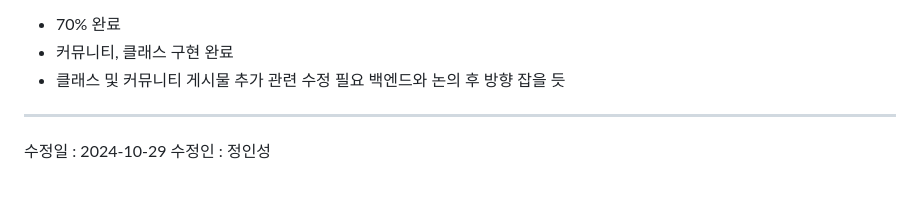
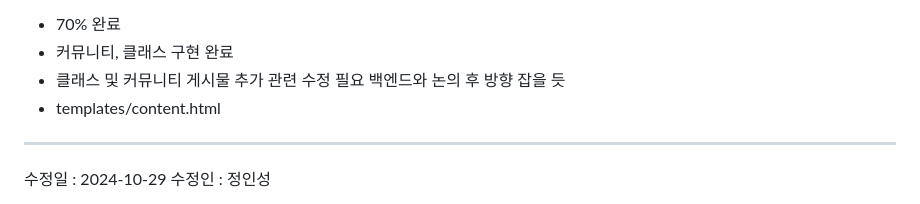
Before and after one commit to dlstjd825/c_project, a Markdown page: README.md, the part around the change. Rendered like a GitHub page.

Commit message:
Reapply "Update README.md"
This reverts commit 18ccb8c80835709f7775c46948f660dc4d571e20.

```diff
--- a/README.md
+++ b/README.md
@@ -75,6 +75,7 @@
 - 70% 완료
 - 커뮤니티, 클래스 구현 완료
 - 클래스 및 커뮤니티 게시물 추가 관련 수정 필요 백엔드와 논의 후 방향 잡을 듯
+- templates/content.html
 
 ***
 수정일 : 2024-10-29
```
